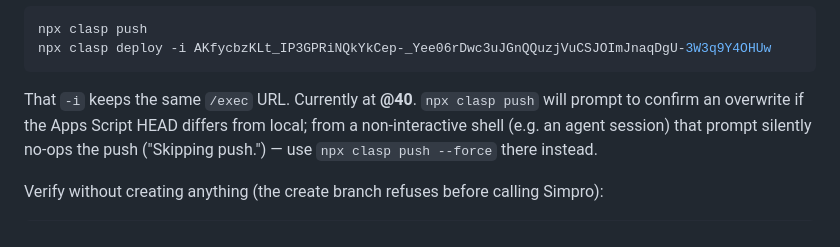
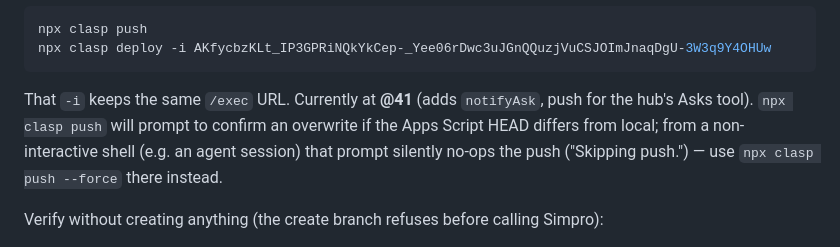
Before and after one commit to CMCHSGit/chs-equipment, a Markdown page: PROJECT-CONTEXT.md, the part around the change. Drawn GitHub-style.

Commit message:
PROJECT-CONTEXT: proxy deployment is at @41 (notifyAsk)
Co-Authored-By: Claude Opus 5.5 <noreply@anthropic.com>

````diff
--- a/PROJECT-CONTEXT.md
+++ b/PROJECT-CONTEXT.md
@@ -88,7 +88,7 @@ To deploy for real, from `.gas-proxy/`:
 npx clasp push
 npx clasp deploy -i AKfycbzKLt_IP3GPRiNQkYkCep-_Yee06rDwc3uJGnQQuzjVuCSJOImJnaqDgU-3W3q9Y4OHUw
 ```
-That `-i` keeps the same `/exec` URL. Currently at **@40**. `npx clasp push` will prompt to
+That `-i` keeps the same `/exec` URL. Currently at **@41** (adds `notifyAsk`, push for the hub's Asks tool). `npx clasp push` will prompt to
 confirm an overwrite if the Apps Script HEAD differs from local; from a non-interactive
 shell (e.g. an agent session) that prompt silently no-ops the push ("Skipping push.") —
 use `npx clasp push --force` there instead.
````
